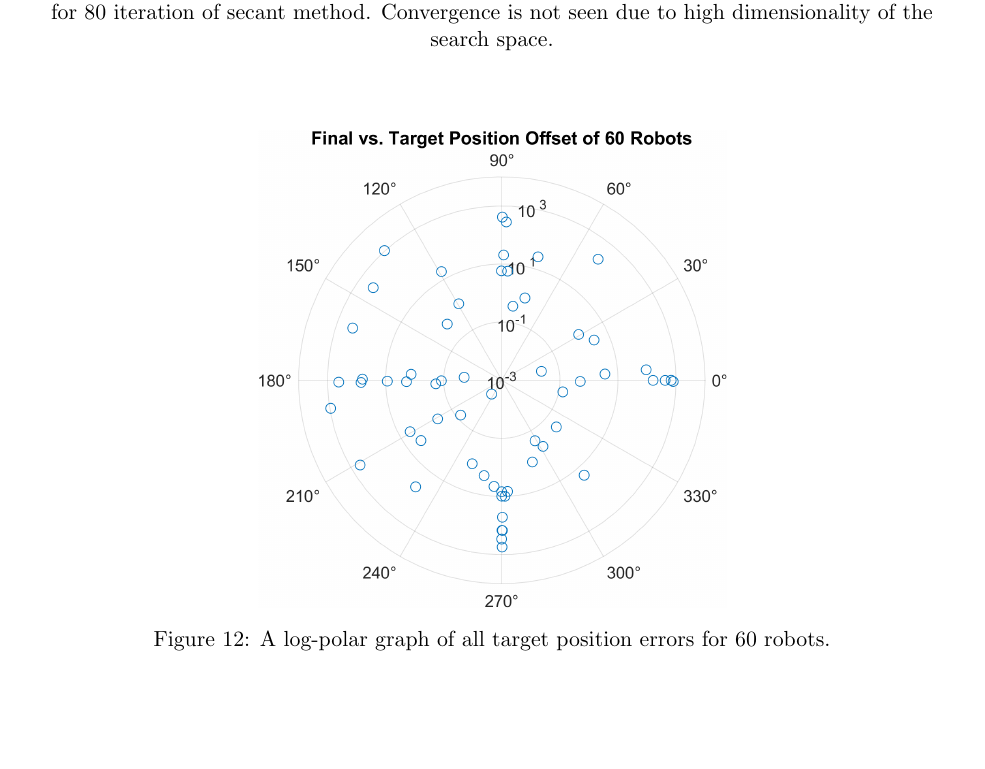
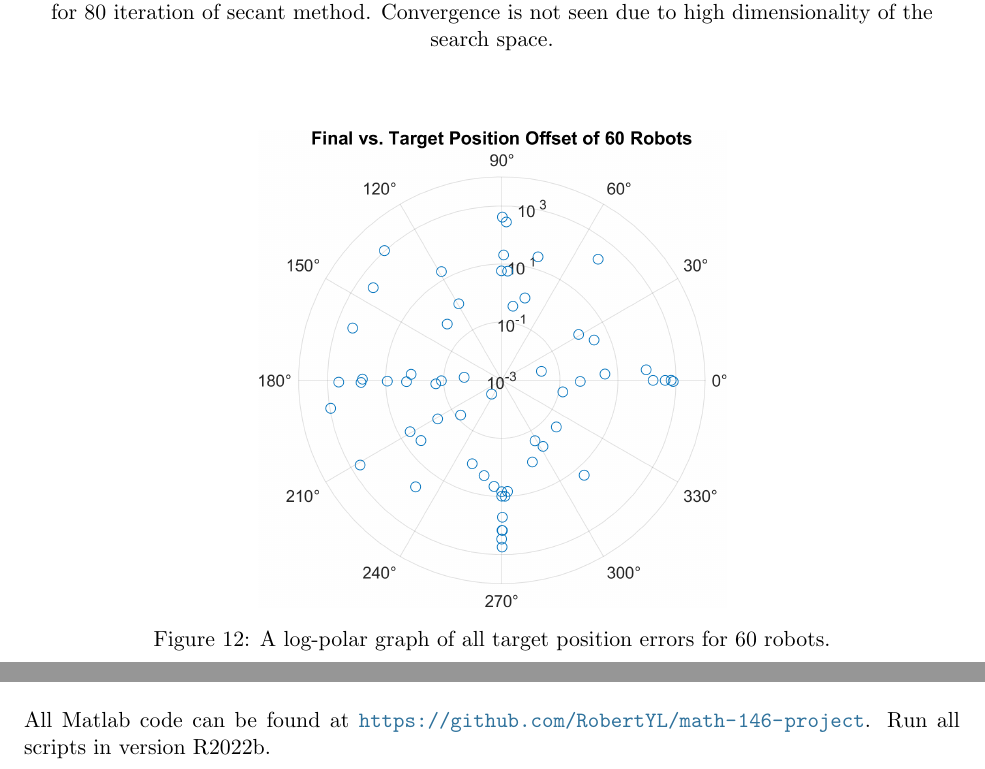
Before and after one commit to RobertYL/math-146-project, a LaTeX paper (report/report.tex): part of page 14 of 14 before the commit and two parts of pages 14 and 15 of 15 after it, the two joined at a grey line, cut so that both start at the same text, the shorter picture padded with empty space. Compiled offline with pdfLaTeX.

Commit message:
added link to code

```diff
--- a/report/report.tex
+++ b/report/report.tex
@@ -238,6 +240,8 @@ Unfortunately, due to the high dimensionality when there is 60 robots, the secan
 
 \section{MATLAB Code}
 
+All Matlab code can be found at \url{https://github.com/RobertYL/math-146-project}. Run all scripts in version R2022b.
+
 \end{appendices}
 
 \end{document}
```
Also changed, not shown: README.md, report/report.pdf, report/report.tex (2 more changed lines).
